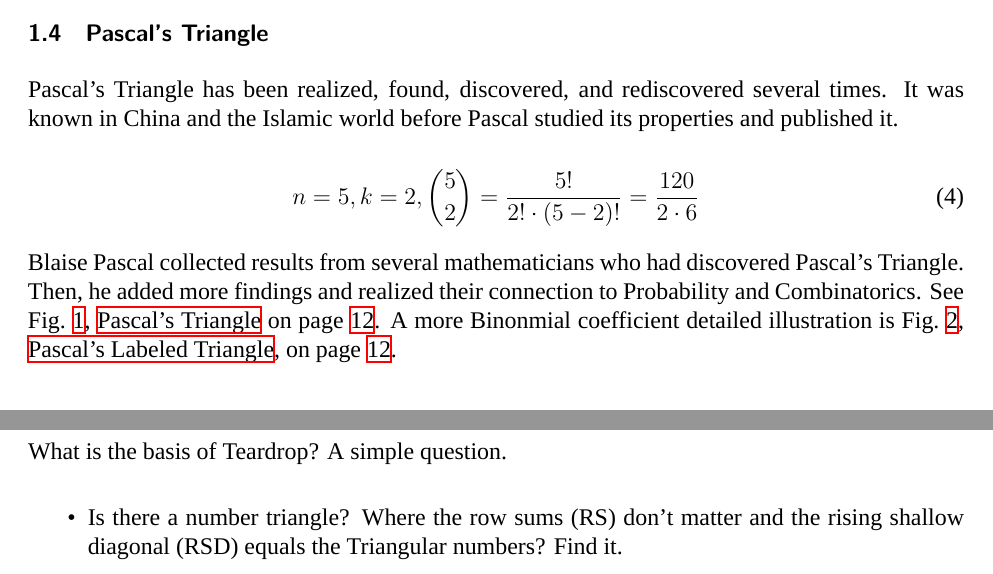
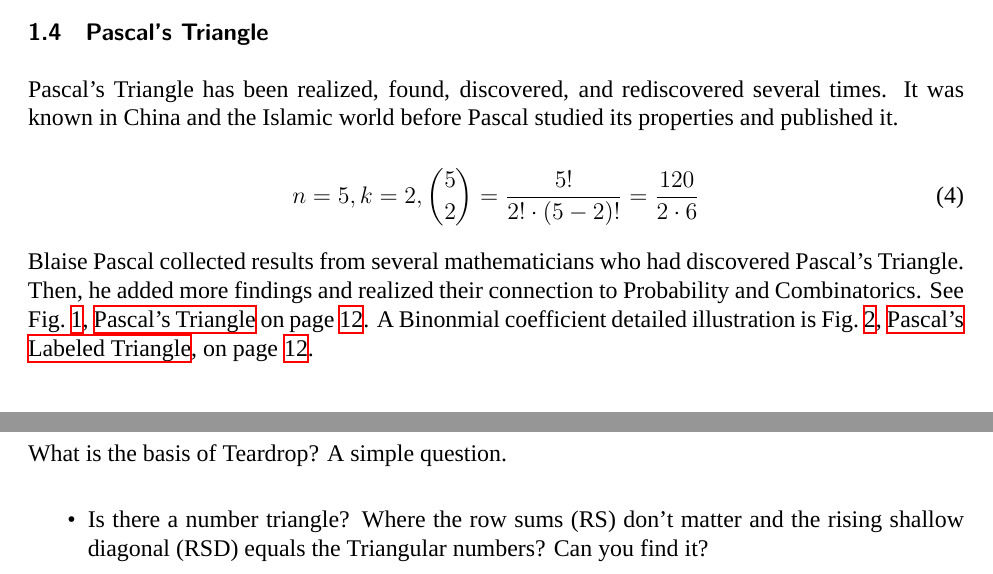
Before and after one commit to gcdr/Papers-GCR, a LaTeX document (10-base/14-proj/papr012.tex): two parts of pages 4 and 8 of 15, joined at a grey line, cut so that both start at the same text. Compiled offline with XeLaTeX; a missing font is replaced by an installed copy or a similar font.

Commit message:
Write Copy CI BothP

```diff
--- a/10-base/14-proj/papr012.tex
+++ b/10-base/14-proj/papr012.tex
@@ -219,5 +219,5 @@ Writing% <-- problem
     Blaise Pascal collected results from several mathematicians who had discovered Pascal's
     Triangle. Then, he added more findings and realized their connection to Probability and
     Combinatorics. See \cref{fig01}, \nameref{fig01} on page \pageref{fig01}.
-    A more Binonmial coefficient detailed illustration is \cref{fig02}, \nameref{fig02}, on page
+    A Binonmial coefficient detailed illustration is \cref{fig02}, \nameref{fig02}, on page
     \pageref{fig02}.
@@ -462,7 +464,7 @@ Writing% <-- problem
 
         \begin{itemize}
             \item Is there a number triangle? Where the row sums (RS) don't matter and the rising
-            shallow diagonal (RSD) equals the Triangular numbers? Find it.
+            shallow diagonal (RSD) equals the Triangular numbers? Can you find it?
         \end{itemize}
 
         \subsubsection{Teardrop}
```
Also changed, not shown: 10-base/14-proj/papr012.tex (6 more changed lines), 1 other file.
